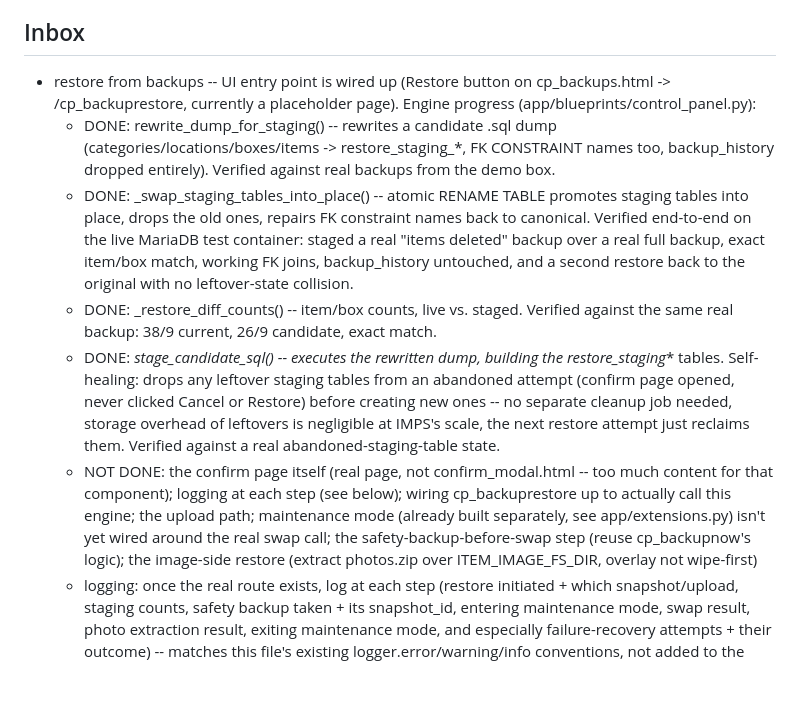
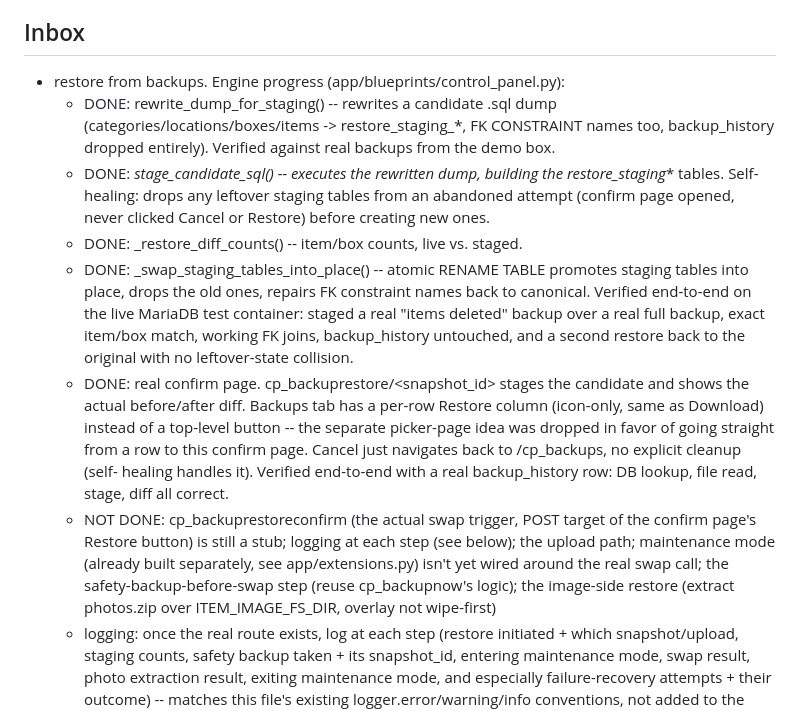
Before and after one commit to airbornedan/IMPS, a Markdown page: TODO.md, the part around the change. Rendered like a GitHub page; blank space fills up the shorter version.

Commit message:
TODO: mark real confirm page done

```diff
--- a/TODO.md
+++ b/TODO.md
@@ -5,13 +5,16 @@ or edit this file directly. Move an item out (done, or no longer
 relevant) when it's resolved -- git history covers the rest.
 
 ## Inbox
-- restore from backups -- UI entry point is wired up (Restore button
-  on cp_backups.html -> /cp_backuprestore, currently a placeholder page).
-  Engine progress (app/blueprints/control_panel.py):
+- restore from backups. Engine progress (app/blueprints/control_panel.py):
   - DONE: rewrite_dump_for_staging() -- rewrites a candidate .sql dump
     (categories/locations/boxes/items -> restore_staging_*, FK
     CONSTRAINT names too, backup_history dropped entirely). Verified
     against real backups from the demo box.
+  - DONE: _stage_candidate_sql() -- executes the rewritten dump,
+    building the restore_staging_* tables. Self-healing: drops any
+    leftover staging tables from an abandoned attempt (confirm page
+    opened, never clicked Cancel or Restore) before creating new ones.
+  - DONE: _restore_diff_counts() -- item/box counts, live vs. staged.
   - DONE: _swap_staging_tables_into_place() -- atomic RENAME TABLE
     promotes staging tables into place, drops the old ones, repairs FK
     constraint names back to canonical. Verified end-to-end on the
@@ -19,25 +22,21 @@ relevant) when it's resolved -- git history covers the rest.
     over a real full backup, exact item/box match, working FK joins,
     backup_history untouched, and a second restore back to the
     original with no leftover-state collision.
-  - DONE: _restore_diff_counts() -- item/box counts, live vs. staged.
-    Verified against the same real backup: 38/9 current, 26/9
-    candidate, exact match.
-  - DONE: _stage_candidate_sql() -- executes the rewritten dump,
-    building the restore_staging_* tables. Self-healing: drops any
-    leftover staging tables from an abandoned attempt (confirm page
-    opened, never clicked Cancel or Restore) before creating new ones
-    -- no separate cleanup job needed, storage overhead of leftovers
-    is negligible at IMPS's scale, the next restore attempt just
-    reclaims them. Verified against a real abandoned-staging-table
-    state.
-  - NOT DONE: the confirm page itself (real page, not
-    confirm_modal.html -- too much content for that component); logging
-    at each step (see below); wiring cp_backuprestore up to actually
-    call this engine; the upload path; maintenance mode (already built
-    separately, see app/extensions.py) isn't yet wired around the real
-    swap call; the safety-backup-before-swap step (reuse cp_backupnow's
-    logic); the image-side restore (extract photos.zip over
-    ITEM_IMAGE_FS_DIR, overlay not wipe-first)
+  - DONE: real confirm page. cp_backuprestore/<snapshot_id> stages the
+    candidate and shows the actual before/after diff. Backups tab has
+    a per-row Restore column (icon-only, same as Download) instead of
+    a top-level button -- the separate picker-page idea was dropped in
+    favor of going straight from a row to this confirm page. Cancel
+    just navigates back to /cp_backups, no explicit cleanup (self-
+    healing handles it). Verified end-to-end with a real
+    backup_history row: DB lookup, file read, stage, diff all correct.
+  - NOT DONE: cp_backuprestoreconfirm (the actual swap trigger, POST
+    target of the confirm page's Restore button) is still a stub;
+    logging at each step (see below); the upload path; maintenance
+    mode (already built separately, see app/extensions.py) isn't yet
+    wired around the real swap call; the safety-backup-before-swap
+    step (reuse cp_backupnow's logic); the image-side restore (extract
+    photos.zip over ITEM_IMAGE_FS_DIR, overlay not wipe-first)
   - logging: once the real route exists, log at each step (restore
     initiated + which snapshot/upload, staging counts, safety backup
     taken + its snapshot_id, entering maintenance mode, swap result,
```
